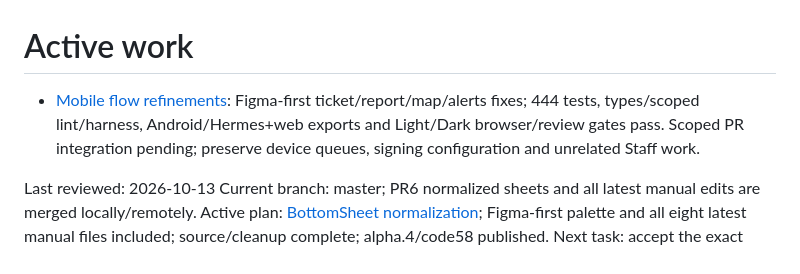
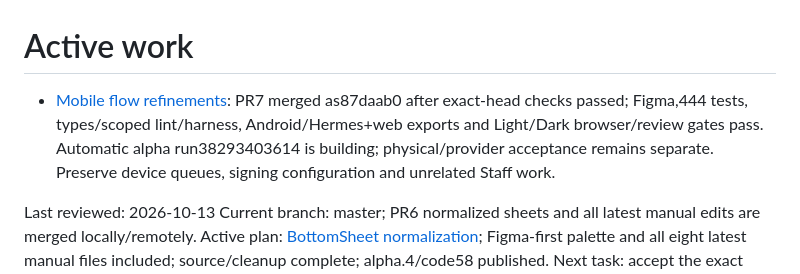
Before and after one commit to aymkopi/aleconnect-mobile, a Markdown page: docs/agent-harness/active-work.md, the part around the change. Rendered like a GitHub page.

```diff
--- a/docs/agent-harness/active-work.md
+++ b/docs/agent-harness/active-work.md
@@ -1,6 +1,6 @@
 # Active work
 
-- [Mobile flow refinements](../mobile-flow-refinements.md): Figma-first ticket/report/map/alerts fixes; 444 tests, types/scoped lint/harness, Android/Hermes+web exports and Light/Dark browser/review gates pass. Scoped PR integration pending; preserve device queues, signing configuration and unrelated Staff work.
+- [Mobile flow refinements](../mobile-flow-refinements.md): PR7 merged as87daab0 after exact-head checks passed; Figma,444 tests, types/scoped lint/harness, Android/Hermes+web exports and Light/Dark browser/review gates pass. Automatic alpha run38293403614 is building; physical/provider acceptance remains separate. Preserve device queues, signing configuration and unrelated Staff work.
 
 Last reviewed: 2026-10-13
 Current branch: master; PR6 normalized sheets and all latest manual edits are merged locally/remotely.
```
Also changed, not shown: docs/agent-harness/implementation-history.md (+7 -0 lines), docs/mobile-flow-refinements.md (+2 -0 lines).
